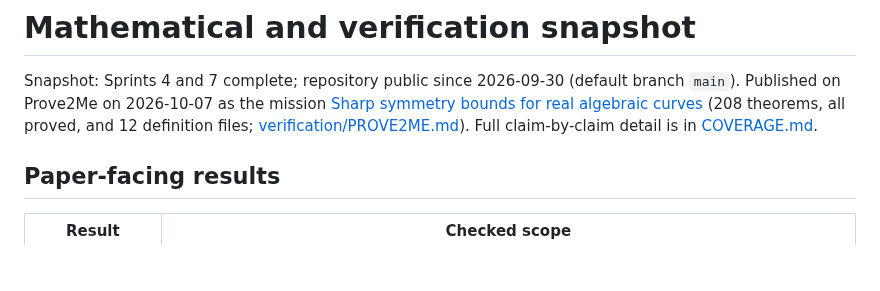
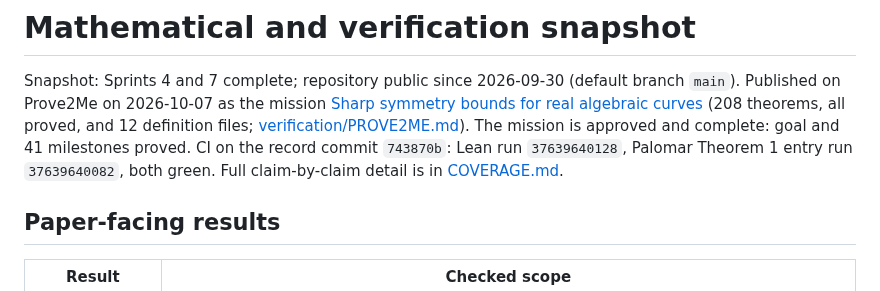
Before and after one commit to carlok/curve-symmetry-lean, a Markdown page: STATUS.md, the part around the change. GitHub-like rendering; blank space fills up the shorter version.

```diff
--- a/STATUS.md
+++ b/STATUS.md
@@ -4,6 +4,8 @@ Snapshot: Sprints 4 and 7 complete; repository public since 2026-09-30 (default
 Published on Prove2Me on 2026-10-07 as the mission
 [Sharp symmetry bounds for real algebraic curves](https://prove2.me/missions/Sharp_symmetry_bounds_for_real_algebraic_curves)
 (208 theorems, all proved, and 12 definition files; [verification/PROVE2ME.md](verification/PROVE2ME.md)).
+The mission is approved and complete: goal and 41 milestones proved. CI on the record commit `743870b`:
+Lean run `37639640128`, Palomar Theorem 1 entry run `37639640082`, both green.
 Full claim-by-claim detail is in [COVERAGE.md](COVERAGE.md).
 
 ## Paper-facing results
```
Also changed, not shown: README.md (+14 -2 lines), verification/PROVE2ME.md (+3 -3 lines).
